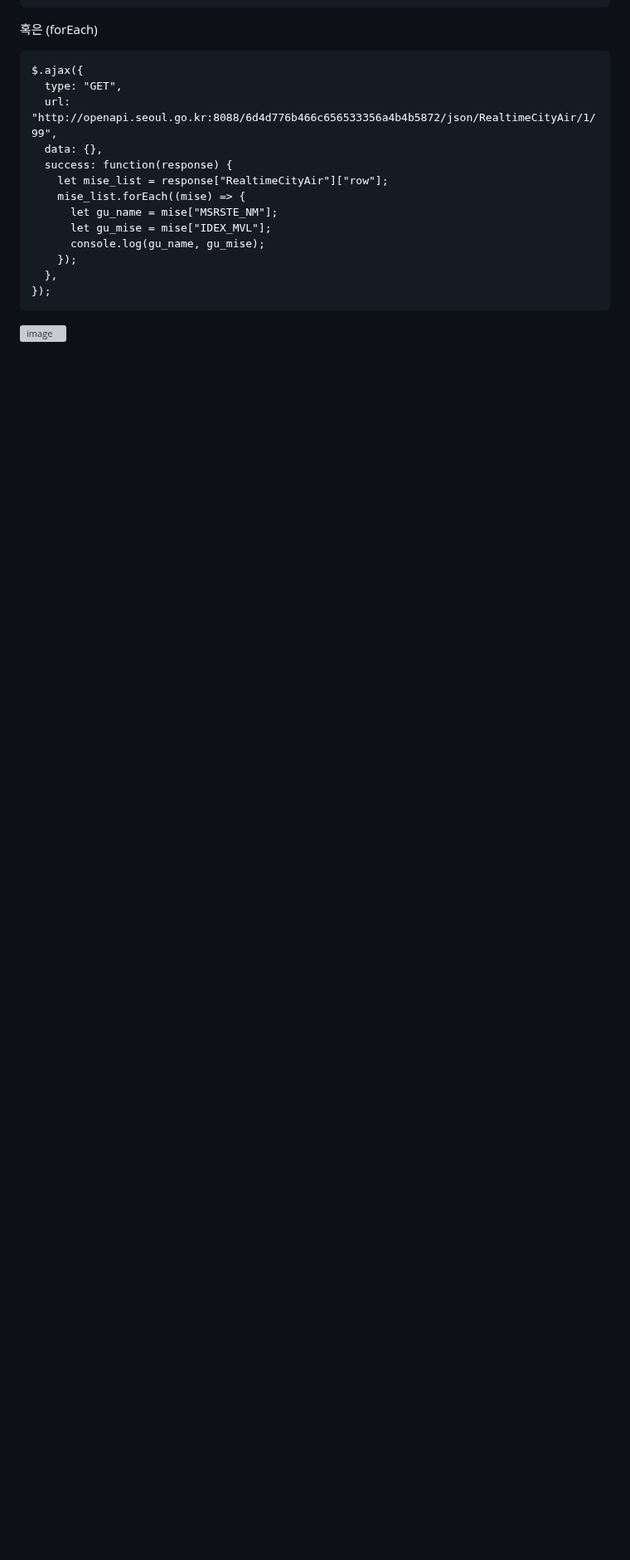
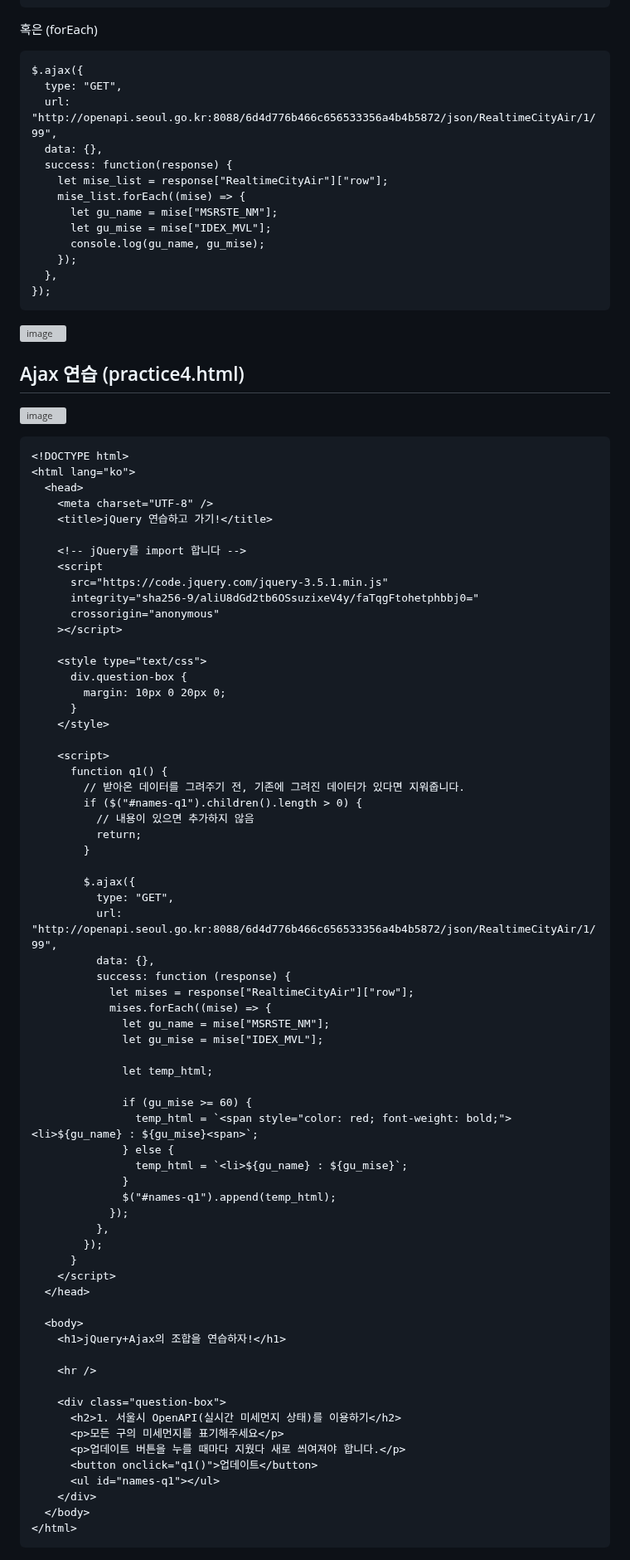
Before and after one commit to skcy1515/Study-Log, a Markdown page: 코드사파리-1기/2일차/Ajax.md, the part around one of its changes. Shown at 83% size. GitHub-like rendering; blank space fills up the shorter version; grey boxes are pictures that could not be loaded.

````diff
--- a/코드사파리-1기/2일차/Ajax.md
+++ b/코드사파리-1기/2일차/Ajax.md
@@ -135,3 +135,76 @@ $.ajax({
 });
 ```
 ![image](https://github.com/user-attachments/assets/5b5080bd-986e-44c3-8705-42eda381abf2)
+
+## Ajax 연습 (practice4.html)
+![image](https://github.com/user-attachments/assets/1f7d19ff-ba5e-4063-bc29-286d15151798)
+
+```
+<!DOCTYPE html>
+<html lang="ko">
+  <head>
+    <meta charset="UTF-8" />
+    <title>jQuery 연습하고 가기!</title>
+
+    <!-- jQuery를 import 합니다 -->
+    <script
+      src="https://code.jquery.com/jquery-3.5.1.min.js"
+      integrity="sha256-9/aliU8dGd2tb6OSsuzixeV4y/faTqgFtohetphbbj0="
+      crossorigin="anonymous"
+    ></script>
+
+    <style type="text/css">
+      div.question-box {
+        margin: 10px 0 20px 0;
+      }
+    </style>
+
+    <script>
+      function q1() {
+        // 받아온 데이터를 그려주기 전, 기존에 그려진 데이터가 있다면 지워줍니다.
+        if ($("#names-q1").children().length > 0) {
+          // 내용이 있으면 추가하지 않음
+          return;
+        }
+
+        $.ajax({
+          type: "GET",
+          url: "http://openapi.seoul.go.kr:8088/6d4d776b466c656533356a4b4b5872/json/RealtimeCityAir/1/99",
+          data: {},
+          success: function (response) {
+            let mises = response["RealtimeCityAir"]["row"];
+            mises.forEach((mise) => {
+              let gu_name = mise["MSRSTE_NM"];
+              let gu_mise = mise["IDEX_MVL"];
+
+              let temp_html;
+
+              if (gu_mise >= 60) {
+                temp_html = `<span style="color: red; font-weight: bold;"><li>${gu_name} : ${gu_mise}<span>`;
+              } else {
+                temp_html = `<li>${gu_name} : ${gu_mise}`;
+              }
+              $("#names-q1").append(temp_html);
+            });
+          },
+        });
+      }
+    </script>
+  </head>
+
+  <body>
+    <h1>jQuery+Ajax의 조합을 연습하자!</h1>
+
+    <hr />
+
+    <div class="question-box">
+      <h2>1. 서울시 OpenAPI(실시간 미세먼지 상태)를 이용하기</h2>
+      <p>모든 구의 미세먼지를 표기해주세요</p>
+      <p>업데이트 버튼을 누를 때마다 지웠다 새로 씌여져야 합니다.</p>
+      <button onclick="q1()">업데이트</button>
+      <ul id="names-q1"></ul>
+    </div>
+  </body>
+</html>
+```
+
````
Also changed, not shown: other parts of 코드사파리-1기/2일차/Ajax.md (+65 -0 lines).
